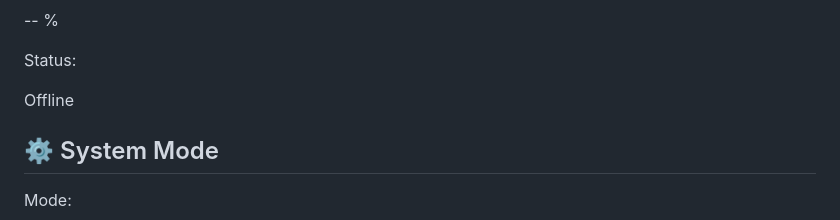
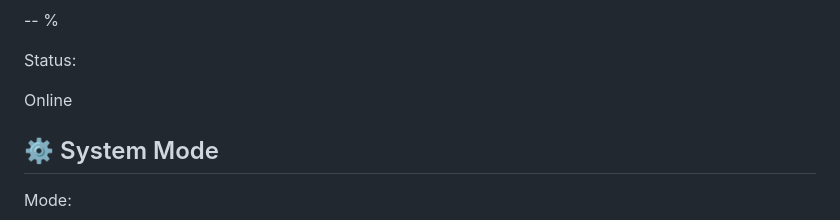
Before and after one commit to asmedicalengineering-del/poultry360-dashboard, a Markdown page: README.md, the part around the change. Drawn GitHub-style.

Commit message:
Update status from Offline to Online

```diff
--- a/README.md
+++ b/README.md
@@ -161,7 +161,7 @@ Status:
 
 <span id="status">
 
-Offline
+Online
 
 </span>
 
```
